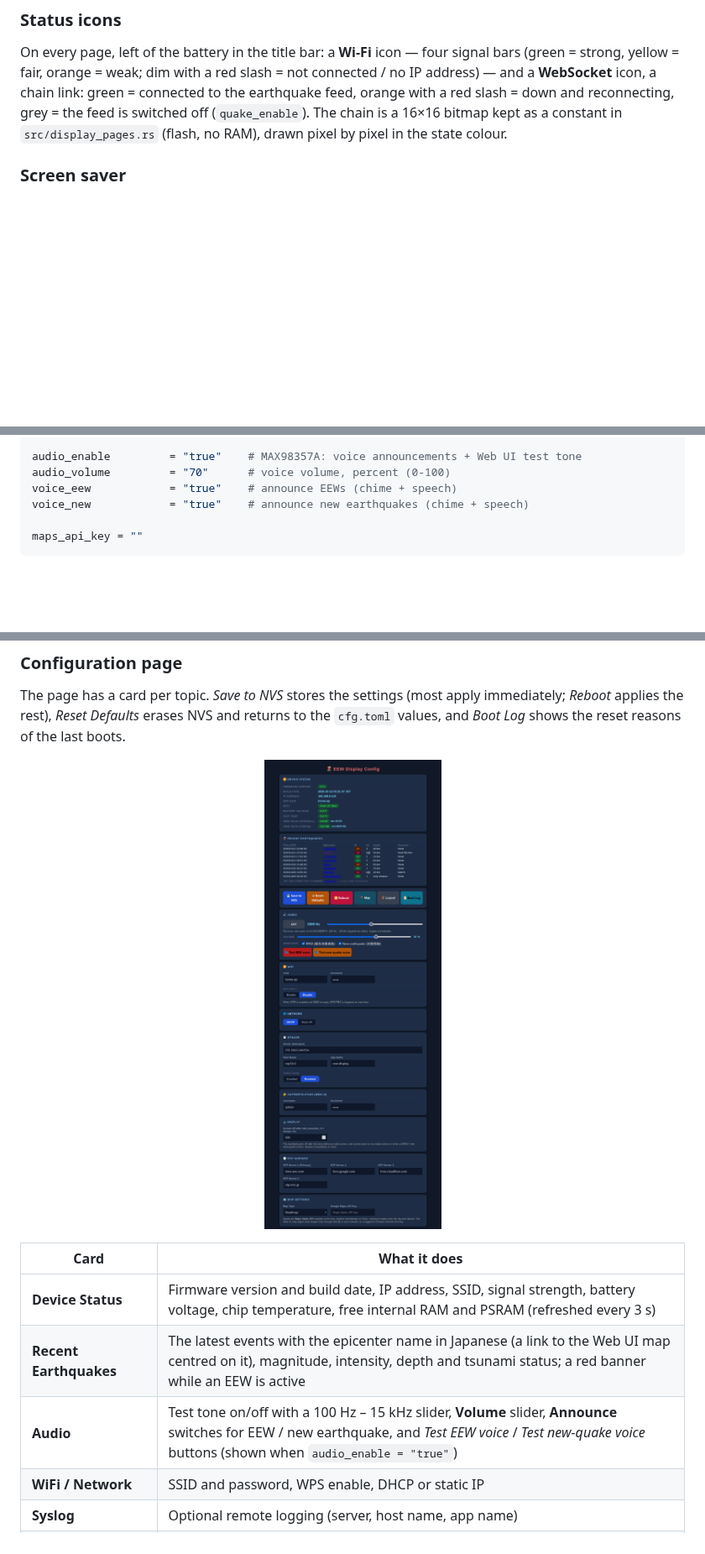
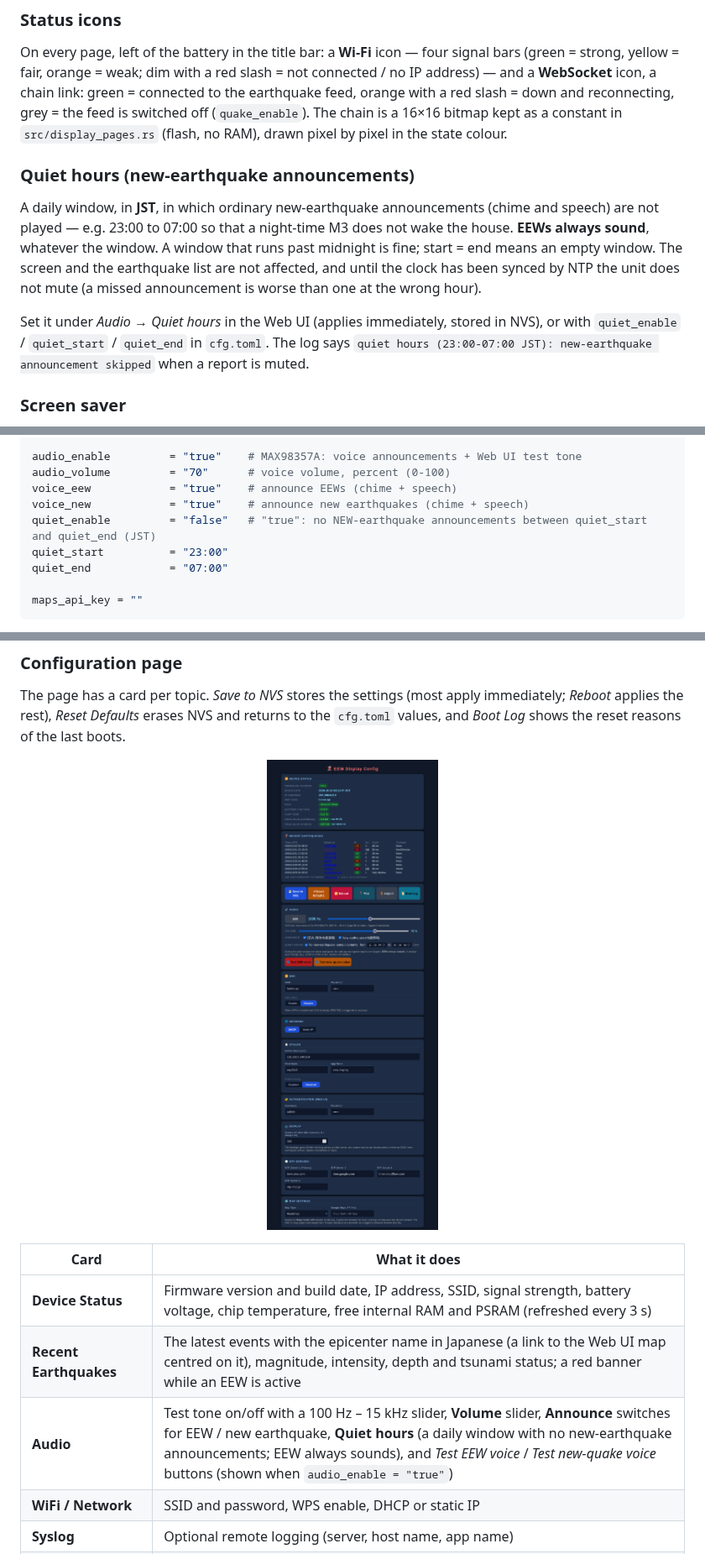
Before and after one commit to hnz1102/EEW-display, a Markdown page: README.md, 3 parts joined by grey strips. Shown at 84% size. Rendered like a GitHub page; pictures changed too: docs/images/webui/02-config.png; blank space fills up the shorter version.

````diff
--- a/README.md
+++ b/README.md
@@ -103,6 +103,20 @@ connected to the earthquake feed, orange with a red slash = down and
 reconnecting, grey = the feed is switched off (`quake_enable`).  The chain is a
 16×16 bitmap kept as a constant in `src/display_pages.rs` (flash, no RAM), drawn
 pixel by pixel in the state colour.
+
+### Quiet hours (new-earthquake announcements)
+
+A daily window, in **JST**, in which ordinary new-earthquake announcements (chime
+and speech) are not played — e.g. 23:00 to 07:00 so that a night-time M3 does not
+wake the house.  **EEWs always sound**, whatever the window.  A window that runs
+past midnight is fine; start = end means an empty window.  The screen and the
+earthquake list are not affected, and until the clock has been synced by NTP the
+unit does not mute (a missed announcement is worse than one at the wrong hour).
+
+Set it under *Audio → Quiet hours* in the Web UI (applies immediately, stored in
+NVS), or with `quiet_enable` / `quiet_start` / `quiet_end` in `cfg.toml`.  The
+log says `quiet hours (23:00-07:00 JST): new-earthquake announcement skipped`
+when a report is muted.
 
 ### Screen saver
 
@@ -401,6 +416,9 @@ audio_enable         = "true"    # MAX98357A: voice announcements + Web UI test
 audio_volume         = "70"      # voice volume, percent (0-100)
 voice_eew            = "true"    # announce EEWs (chime + speech)
 voice_new            = "true"    # announce new earthquakes (chime + speech)
+quiet_enable         = "false"   # "true": no NEW-earthquake announcements between quiet_start and quiet_end (JST)
+quiet_start          = "23:00"
+quiet_end            = "07:00"
 
 maps_api_key = ""
 ```
@@ -710,7 +728,7 @@ the `cfg.toml` values, and *Boot Log* shows the reset reasons of the last boots.
 |------|--------------|
 | **Device Status** | Firmware version and build date, IP address, SSID, signal strength, battery voltage, chip temperature, free internal RAM and PSRAM (refreshed every 3 s) |
 | **Recent Earthquakes** | The latest events with the epicenter name in Japanese (a link to the Web UI map centred on it), magnitude, intensity, depth and tsunami status; a red banner while an EEW is active |
-| **Audio** | Test tone on/off with a 100 Hz – 15 kHz slider, **Volume** slider, **Announce** switches for EEW / new earthquake, and *Test EEW voice* / *Test new-quake voice* buttons (shown when `audio_enable = "true"`) |
+| **Audio** | Test tone on/off with a 100 Hz – 15 kHz slider, **Volume** slider, **Announce** switches for EEW / new earthquake, **Quiet hours** (a daily window with no new-earthquake announcements; EEW always sounds), and *Test EEW voice* / *Test new-quake voice* buttons (shown when `audio_enable = "true"`) |
 | **WiFi / Network** | SSID and password, WPS enable, DHCP or static IP |
 | **Syslog** | Optional remote logging (server, host name, app name) |
 | **Authentication** | The Web UI user name and password |
````
Also changed, not shown: other parts of README.md (+3 -2 lines), 6 other files.
